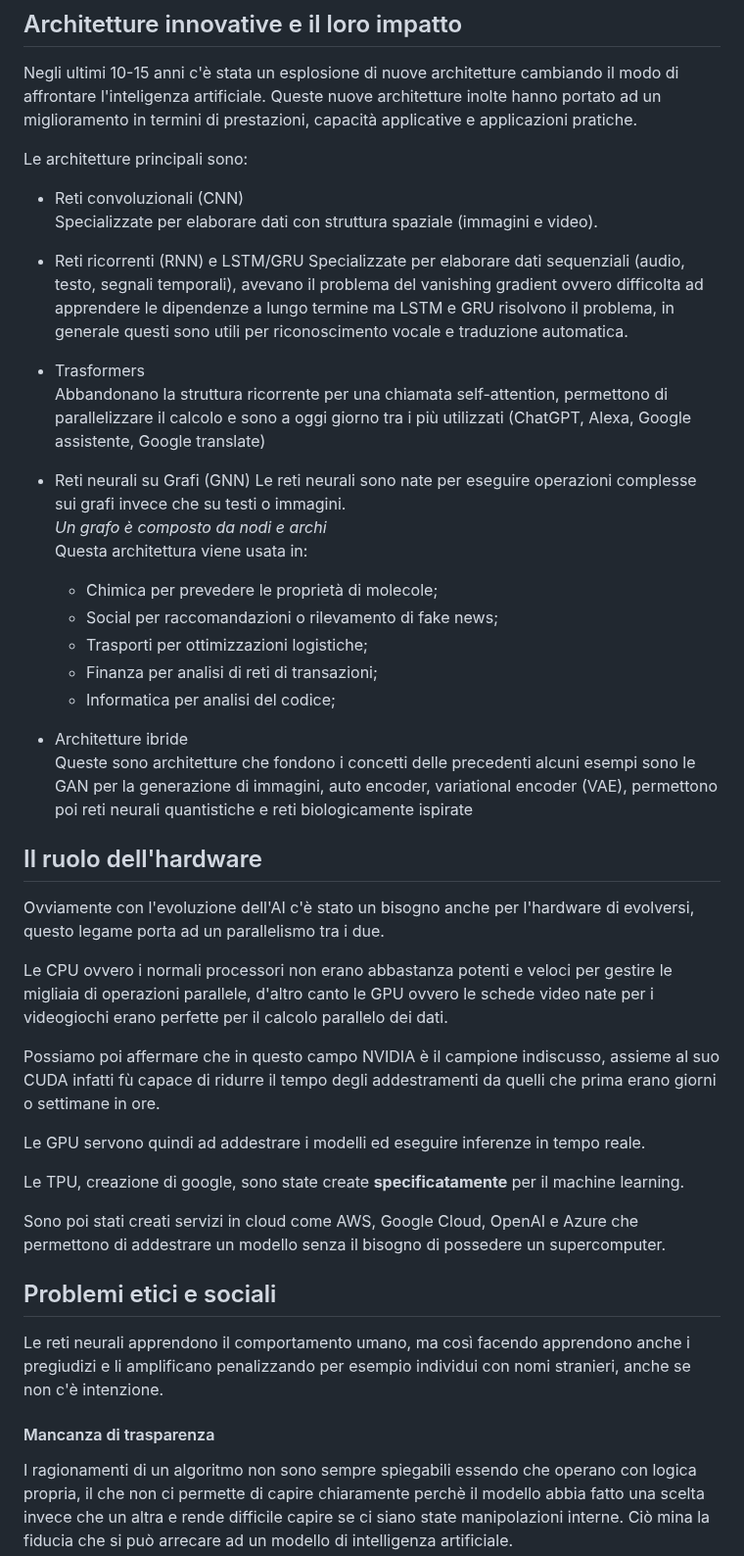
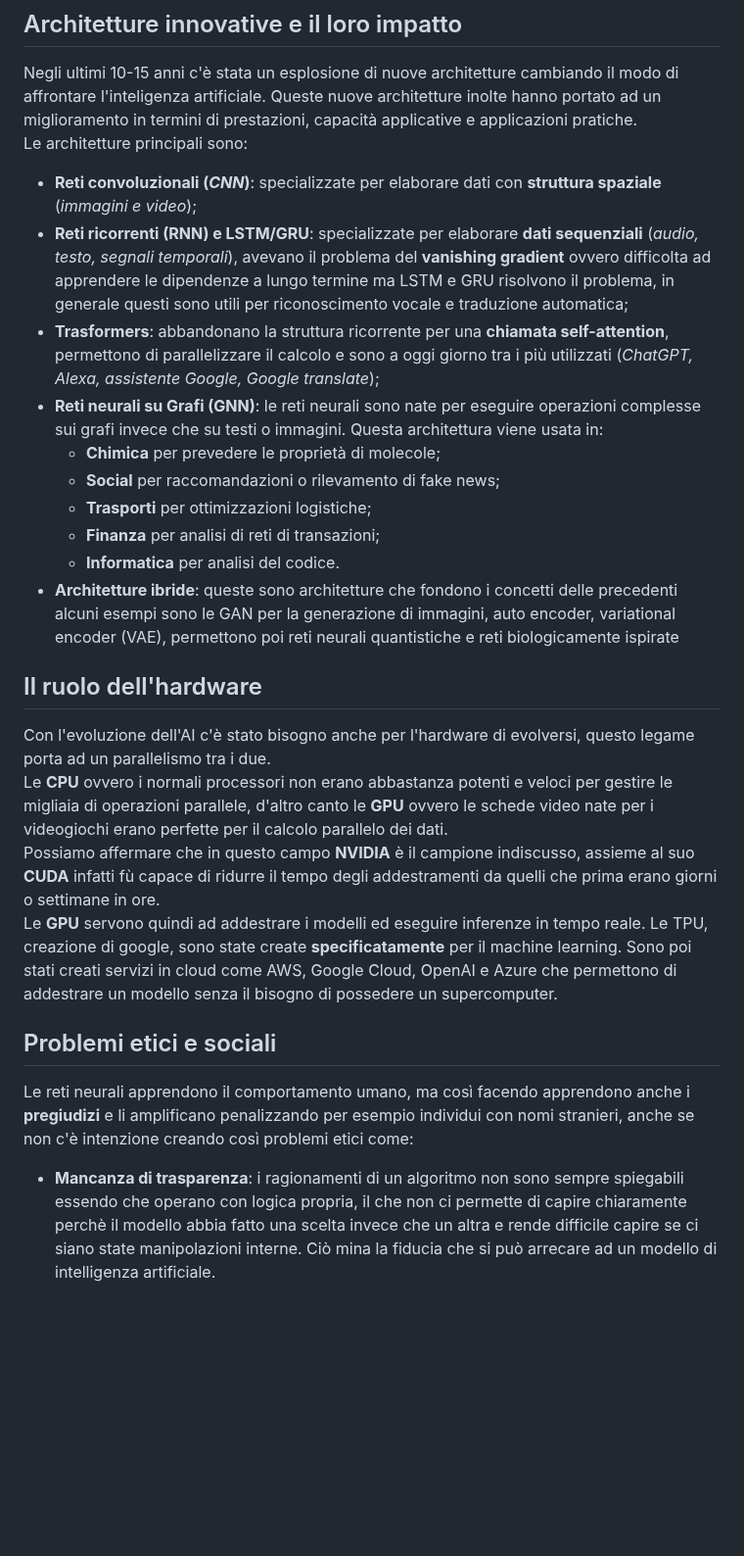
Before and after one commit to campionl/dl, a Markdown page: reti_neurali_tm.md, the part around one of its changes. Shown at 98% size. GitHub-like rendering; blank space fills up the shorter version.

```diff
--- a/reti_neurali_tm.md
+++ b/reti_neurali_tm.md
@@ -108,46 +108,26 @@ Grazie al deep learning, le reti neurali hanno raggiunto **risultati straordinar
 
 Negli ultimi 10-15 anni c'è stata un esplosione di nuove architetture cambiando il modo di affrontare l'inteligenza artificiale.
 Queste nuove architetture inolte hanno portato ad un miglioramento in termini di prestazioni, capacità applicative e applicazioni pratiche.
-
 Le architetture principali sono:
-- Reti convoluzionali (CNN)
-Specializzate per elaborare dati con struttura spaziale (immagini e video).
-- Reti ricorrenti (RNN)  e LSTM/GRU
-Specializzate per elaborare dati sequenziali (audio, testo, segnali temporali), avevano il problema del vanishing gradient ovvero difficolta ad apprendere le dipendenze a lungo termine ma LSTM e GRU risolvono il problema, in generale questi sono utili per riconoscimento vocale e traduzione automatica.
-- Trasformers
-Abbandonano la struttura ricorrente per una chiamata self-attention, permettono di parallelizzare il calcolo e sono a oggi giorno tra i più utilizzati (ChatGPT, Alexa, Google assistente, Google translate)
-- Reti neurali su Grafi (GNN)
-Le reti neurali sono nate per eseguire operazioni complesse sui grafi invece che su testi o immagini.
-*Un grafo è composto da nodi e archi*
+- **Reti convoluzionali (*CNN*)**: specializzate per elaborare dati con **struttura spaziale** (*immagini e video*);
+- **Reti ricorrenti (RNN) e LSTM/GRU**: specializzate per elaborare **dati sequenziali** (*audio, testo, segnali temporali*), avevano il problema del **vanishing gradient** ovvero difficolta ad apprendere le dipendenze a lungo termine ma LSTM e GRU risolvono il problema, in generale questi sono utili per riconoscimento vocale e traduzione automatica;
+- **Trasformers**: abbandonano la struttura ricorrente per una **chiamata self-attention**, permettono di parallelizzare il calcolo e sono a oggi giorno tra i più utilizzati (*ChatGPT, Alexa, assistente Google, Google translate*);
+- **Reti neurali su Grafi (GNN)**: le reti neurali sono nate per eseguire operazioni complesse sui grafi invece che su testi o immagini.
 Questa architettura viene usata in:
-    - Chimica per prevedere le proprietà di molecole;
-    - Social per raccomandazioni o rilevamento di fake news;
-    - Trasporti per ottimizzazioni logistiche;
-    - Finanza per analisi di reti di transazioni;
-    - Informatica per analisi del codice;
-
-- Architetture ibride
-Queste sono architetture che fondono i concetti delle precedenti alcuni esempi sono le GAN per la generazione di immagini, auto encoder, variational encoder (VAE), permettono poi reti neurali quantistiche e reti biologicamente ispirate
+    - **Chimica** per prevedere le proprietà di molecole;
+    - **Social** per raccomandazioni o rilevamento di fake news;
+    - **Trasporti** per ottimizzazioni logistiche;
+    - **Finanza** per analisi di reti di transazioni;
+    - **Informatica** per analisi del codice.
+- **Architetture ibride**: queste sono architetture che fondono i concetti delle precedenti alcuni esempi sono le GAN per la generazione di immagini, auto encoder, variational encoder (VAE), permettono poi reti neurali quantistiche e reti biologicamente ispirate
 
 ## Il ruolo dell'hardware
-
-Ovviamente con l'evoluzione dell'AI c'è stato un bisogno anche per l'hardware di evolversi, questo legame porta ad un parallelismo tra i due.
-
-Le CPU ovvero i normali processori non erano abbastanza potenti e veloci per gestire le migliaia di operazioni parallele, d'altro canto le GPU ovvero le schede video nate per i videogiochi erano perfette per il calcolo parallelo dei dati.
-
-Possiamo poi affermare che in questo campo NVIDIA è il campione indiscusso, assieme al suo CUDA infatti fù capace di ridurre il tempo degli addestramenti da quelli che prima erano giorni o settimane in ore.
-
-Le GPU servono quindi ad addestrare i modelli ed eseguire inferenze in tempo reale.
-
-Le TPU, creazione di google, sono state create **specificatamente** per il machine learning.
-
-Sono poi stati creati servizi in cloud come AWS, Google Cloud, OpenAI e Azure che permettono di addestrare un modello senza il bisogno di possedere un supercomputer.
+Con l'evoluzione dell'AI c'è stato bisogno anche per l'hardware di evolversi, questo legame porta ad un parallelismo tra i due.
+Le **CPU** ovvero i normali processori non erano abbastanza potenti e veloci per gestire le migliaia di operazioni parallele, d'altro canto le **GPU** ovvero le schede video nate per i videogiochi erano perfette per il calcolo parallelo dei dati.
+Possiamo affermare che in questo campo **NVIDIA** è il campione indiscusso, assieme al suo **CUDA** infatti fù capace di ridurre il tempo degli addestramenti da quelli che prima erano giorni o settimane in ore.
+Le **GPU** servono quindi ad addestrare i modelli ed eseguire inferenze in tempo reale. Le TPU, creazione di google, sono state create **specificatamente** per il machine learning. Sono poi stati creati servizi in cloud come AWS, Google Cloud, OpenAI e Azure che permettono di addestrare un modello senza il bisogno di possedere un supercomputer.
 
 ## Problemi etici e sociali
-
-Le reti neurali apprendono il comportamento umano, ma così facendo apprendono anche i pregiudizi e li amplificano penalizzando per esempio individui con nomi stranieri, anche se non c'è intenzione.
-
-#### Mancanza di trasparenza
-
-I ragionamenti di un algoritmo non sono sempre spiegabili essendo che operano con logica propria, il che non ci permette di capire chiaramente perchè il modello abbia fatto una scelta invece che un altra e rende difficile capire se ci siano state manipolazioni interne.
+Le reti neurali apprendono il comportamento umano, ma così facendo apprendono anche i **pregiudizi** e li amplificano penalizzando per esempio individui con nomi stranieri, anche se non c'è intenzione creando così problemi etici come:
+- **Mancanza di trasparenza**: i ragionamenti di un algoritmo non sono sempre spiegabili essendo che operano con logica propria, il che non ci permette di capire chiaramente perchè il modello abbia fatto una scelta invece che un altra e rende difficile capire se ci siano state manipolazioni interne.
 Ciò mina la fiducia che si può arrecare ad un modello di intelligenza artificiale.
```
Also changed, not shown: other parts of reti_neurali_tm.md (+17 -43 lines).
